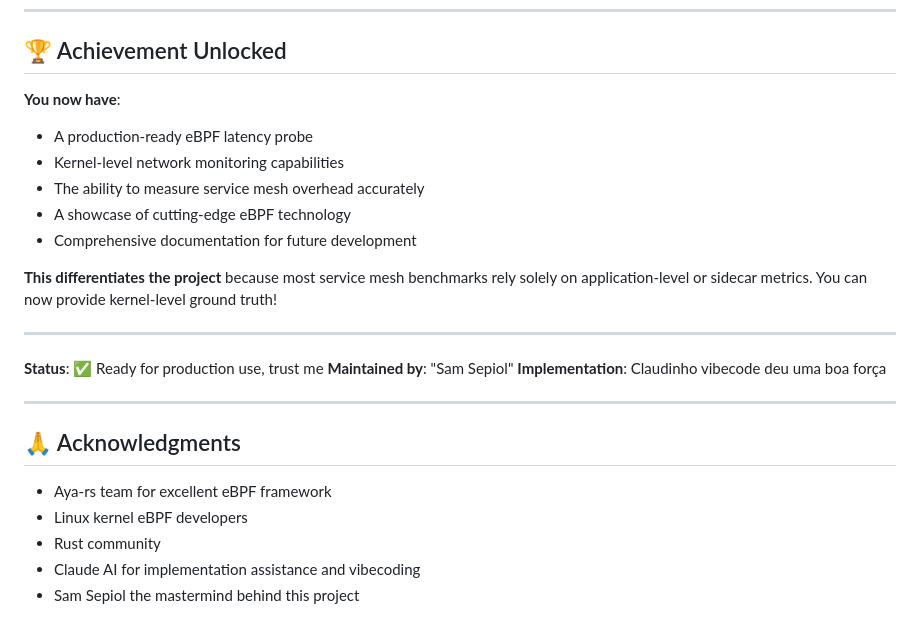
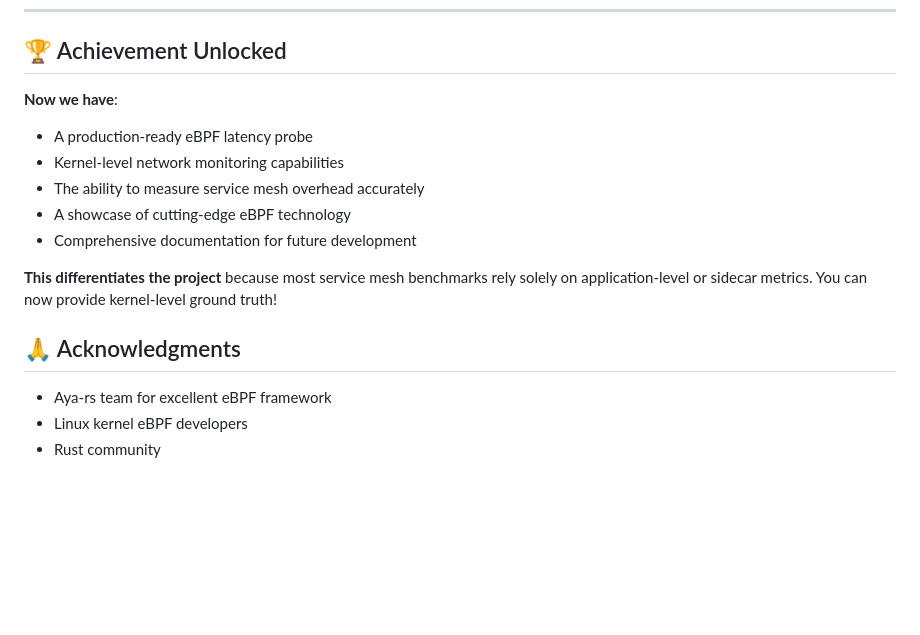
Before and after one commit to idmcarvalho/service-mesh-benchmark, a Markdown page: eBPF_IMPLEMENTATION_SUMMARY.md, the part around the change. Rendered like a GitHub page; blank space fills up the shorter version.

```diff
--- a/eBPF_IMPLEMENTATION_SUMMARY.md
+++ b/eBPF_IMPLEMENTATION_SUMMARY.md
@@ -308,7 +308,7 @@ All documentation is in `ebpf-probes/`:
 
 ## 🏆 Achievement Unlocked
 
-**You now have**:
+**Now we have**:
 - A production-ready eBPF latency probe
 - Kernel-level network monitoring capabilities
 - The ability to measure service mesh overhead accurately
@@ -317,18 +317,8 @@ All documentation is in `ebpf-probes/`:
 
 **This differentiates the project** because most service mesh benchmarks rely solely on application-level or sidecar metrics. You can now provide kernel-level ground truth!
 
----
-
-**Status**: ✅ Ready for production use, trust me
-**Maintained by**: "Sam Sepiol"
-**Implementation**: Claudinho vibecode deu uma boa força
-
----
-
 ## 🙏 Acknowledgments
 
 - Aya-rs team for excellent eBPF framework
 - Linux kernel eBPF developers
 - Rust community
-- Claude AI for implementation assistance and vibecoding
-- Sam Sepiol the mastermind behind this project
```
Also changed, not shown: SECURITY_IMPLEMENTATION.md (+0 -18 lines).
